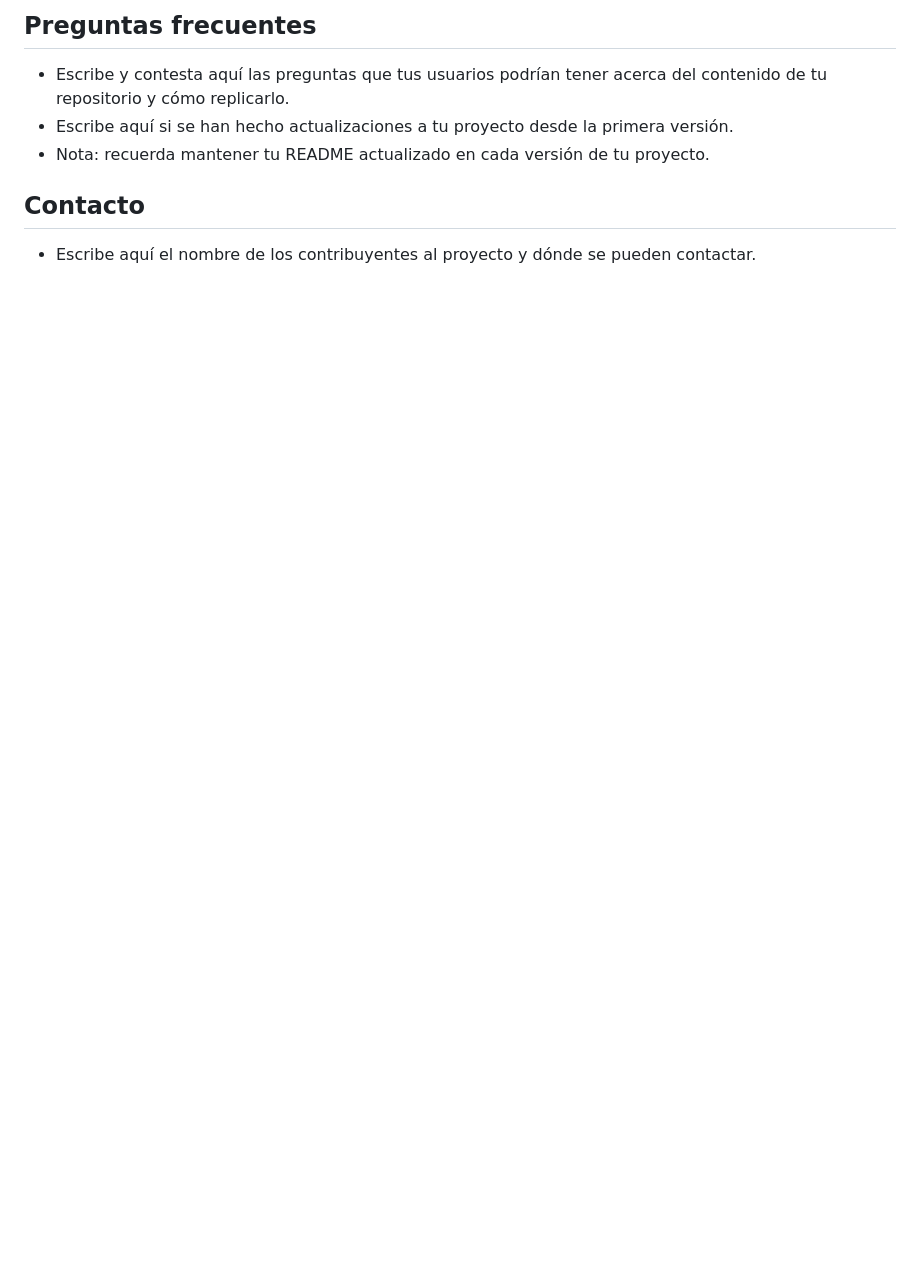
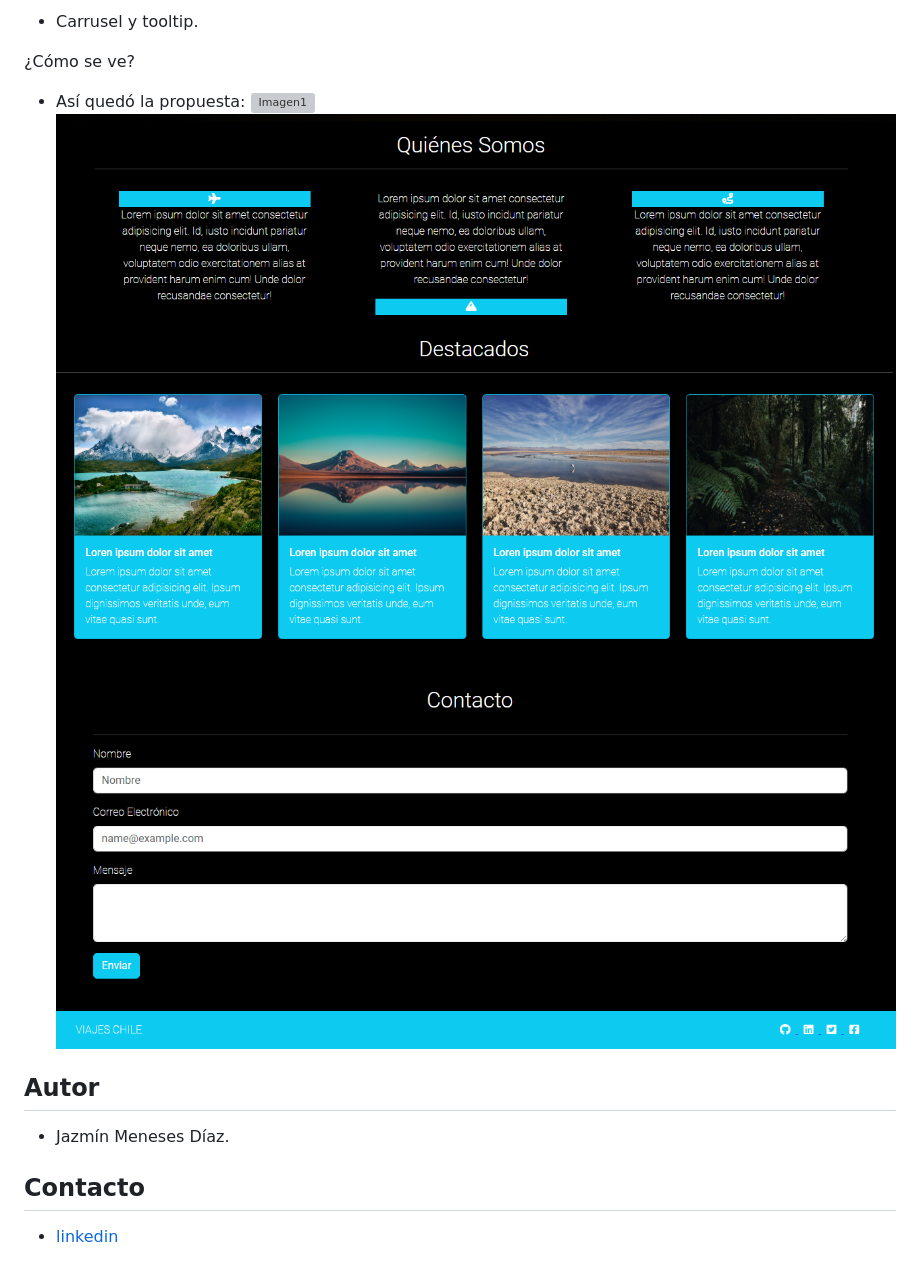
Before and after one commit to Jazz-MD/Viajes-Chile, a Markdown page: readme.md, the part around one of its changes. Drawn GitHub-style; pictures changed too: image-2.png (added), image-3.png (added), image.png (added); blank space fills up the shorter version; grey boxes are pictures that could not be loaded.

Commit message:
terminado readme.md, se subirá a gh

```diff
--- a/readme.md
+++ b/readme.md
@@ -30,8 +28,15 @@
 
-## Preguntas frecuentes <a name="preguntas"></a>
-- Escribe y contesta aquí las preguntas que tus usuarios podrían tener acerca del contenido de tu repositorio y cómo replicarlo.
-- Escribe aquí si se han hecho actualizaciones a tu proyecto desde la primera versión.
-- Nota: recuerda mantener tu README actualizado en cada versión de tu proyecto.
+  - Carrusel y tooltip.
+
+  ¿Cómo se ve?
+  - Así quedó la propuesta:
+  ![Imagen1](image-1.png)
+  ![Imagen2](image-2.png)
+  ![Imagen3](image-3.png)
+  ![Imagen4](image.png)
+
+## Autor <a name="autor"></a>
+- Jazmín Meneses Díaz.
 
 ## Contacto
-- Escribe aquí el nombre de los contribuyentes al proyecto y dónde se pueden contactar.
+- [linkedin](https://www.linkedin.com/in/jazminmeneses/)
```
Also changed, not shown: other parts of readme.md (+4 -6 lines), 1 other file.
